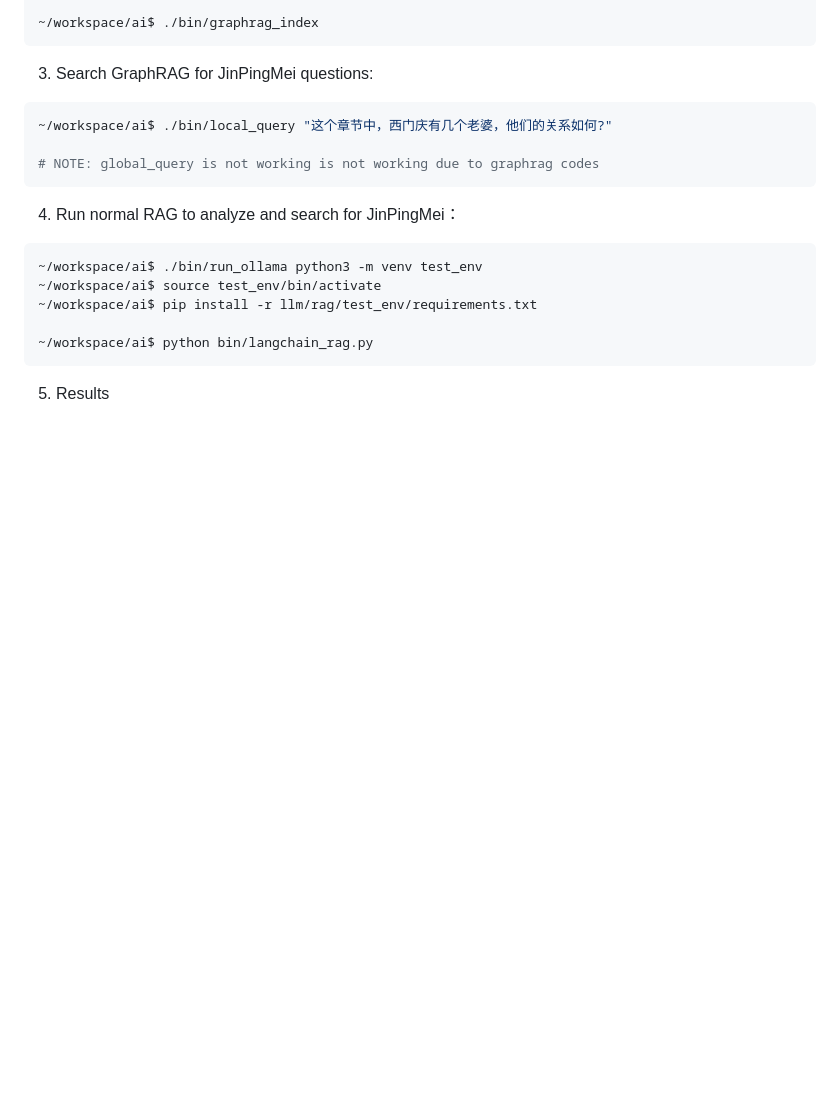
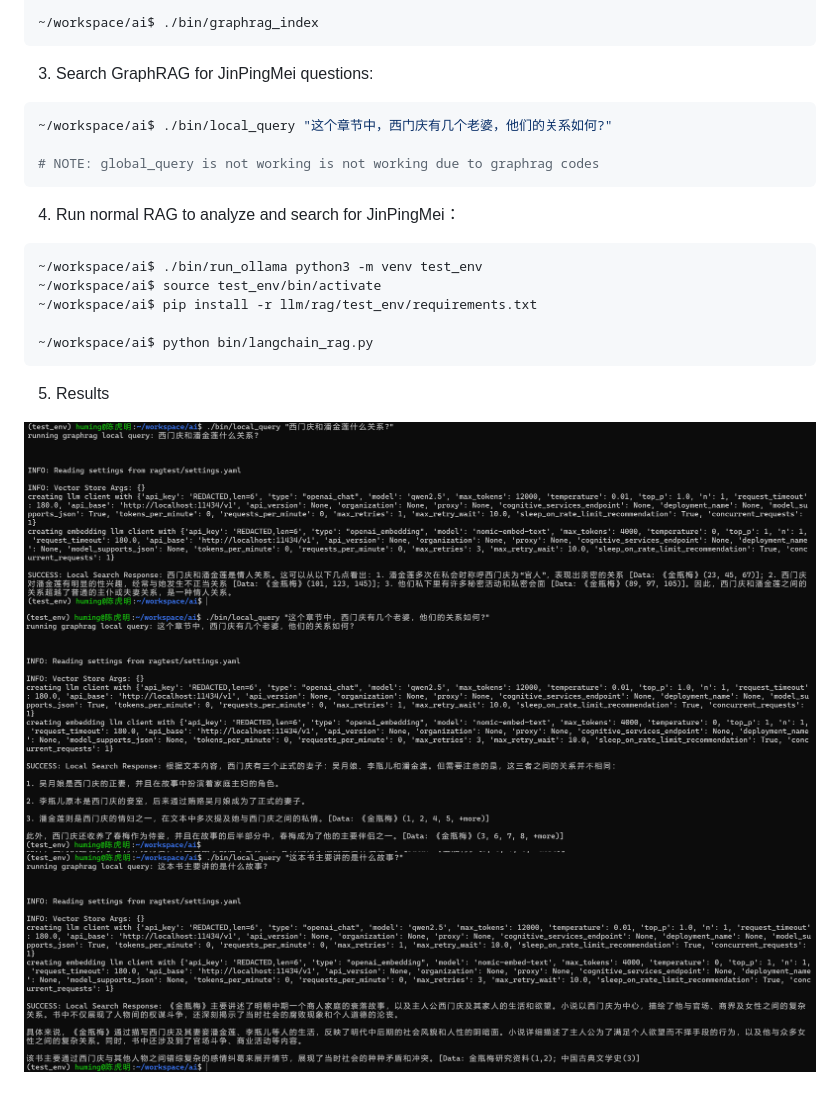
Before and after one commit to beacoder/llm, a Markdown page: README.md, the part around the change. Drawn GitHub-style; pictures changed too: images/graphrag_sample1.png (added), images/graphrag_sample2.png (added), images/graphrag_sample3.png (added); blank space fills up the shorter version.

Commit message:
Add images.

````diff
--- a/README.md
+++ b/README.md
@@ -63,3 +63,7 @@
 ```
 
 5. Results
+
+![西门庆和潘金莲什么关系?](images/graphrag_sample1.png)
+![这个章节中，西门庆有几个老婆，他们的关系如何?](images/graphrag_sample2.png)
+![这本书主要讲的是什么故事?](images/graphrag_sample3.png)
````
